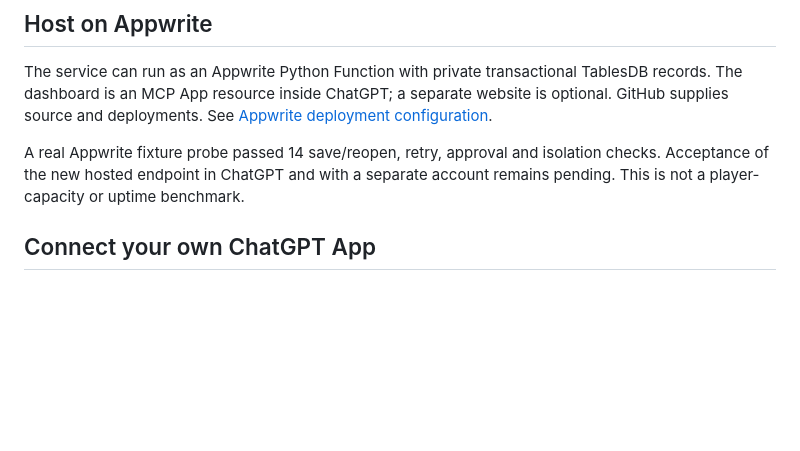
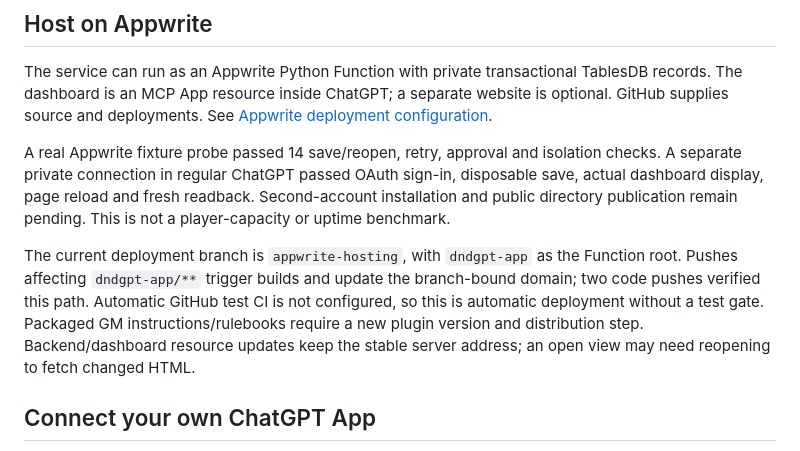
Before and after one commit to DeonHolo/DnDGPT, a Markdown page: README.md, the part around the change. Rendered like a GitHub page; blank space fills up the shorter version.

Commit message:
Record hosted ChatGPT acceptance and deployment limits

```diff
--- a/README.md
+++ b/README.md
@@ -55,7 +55,9 @@ Open `http://127.0.0.1:8766/test-host`. This uses generated test credentials and
 
 The service can run as an Appwrite Python Function with private transactional TablesDB records. The dashboard is an MCP App resource inside ChatGPT; a separate website is optional. GitHub supplies source and deployments. See [Appwrite deployment configuration](dndgpt-app/APPWRITE_HOSTING.md).
 
-A real Appwrite fixture probe passed 14 save/reopen, retry, approval and isolation checks. Acceptance of the new hosted endpoint in ChatGPT and with a separate account remains pending. This is not a player-capacity or uptime benchmark.
+A real Appwrite fixture probe passed 14 save/reopen, retry, approval and isolation checks. A separate private connection in regular ChatGPT passed OAuth sign-in, disposable save, actual dashboard display, page reload and fresh readback. Second-account installation and public directory publication remain pending. This is not a player-capacity or uptime benchmark.
+
+The current deployment branch is `appwrite-hosting`, with `dndgpt-app` as the Function root. Pushes affecting `dndgpt-app/**` trigger builds and update the branch-bound domain; two code pushes verified this path. Automatic GitHub test CI is not configured, so this is automatic deployment without a test gate. Packaged GM instructions/rulebooks require a new plugin version and distribution step. Backend/dashboard resource updates keep the stable server address; an open view may need reopening to fetch changed HTML.
 
 ## Connect your own ChatGPT App
 
```
